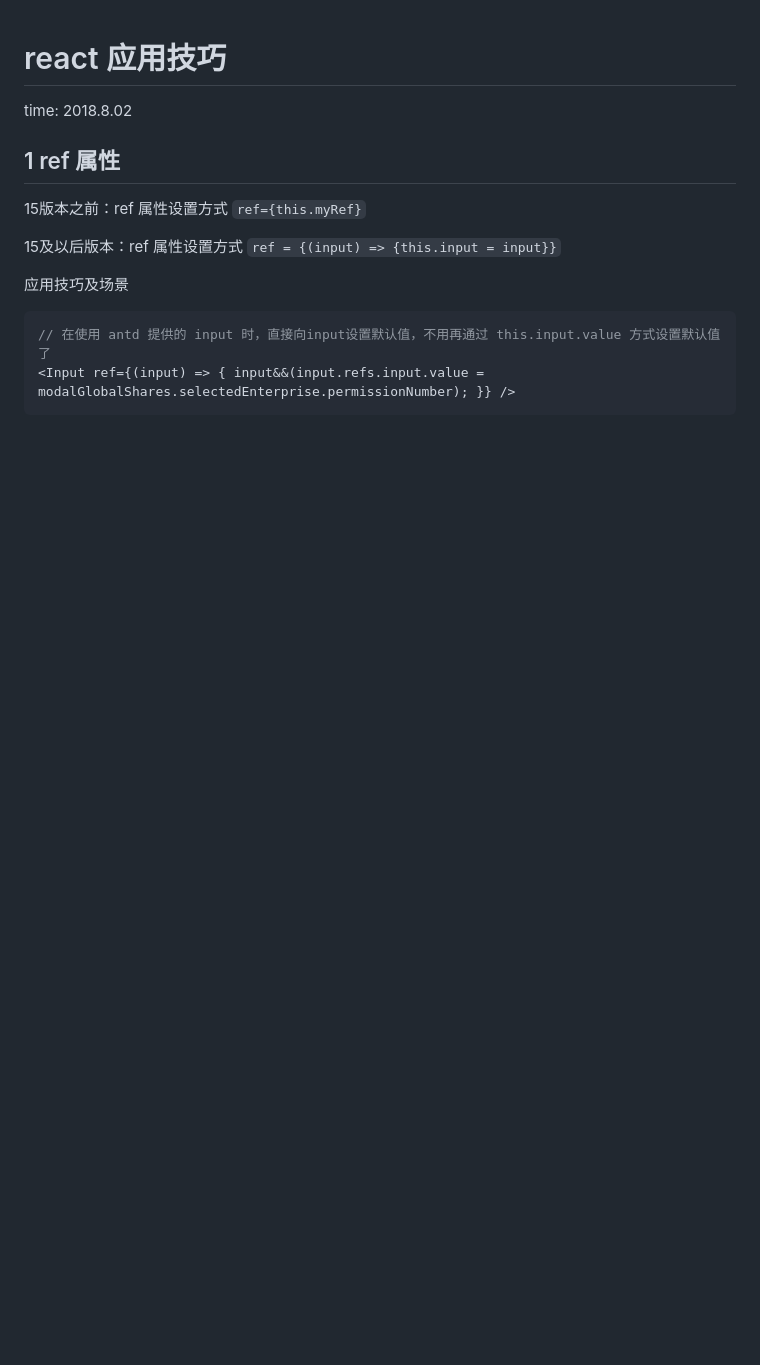
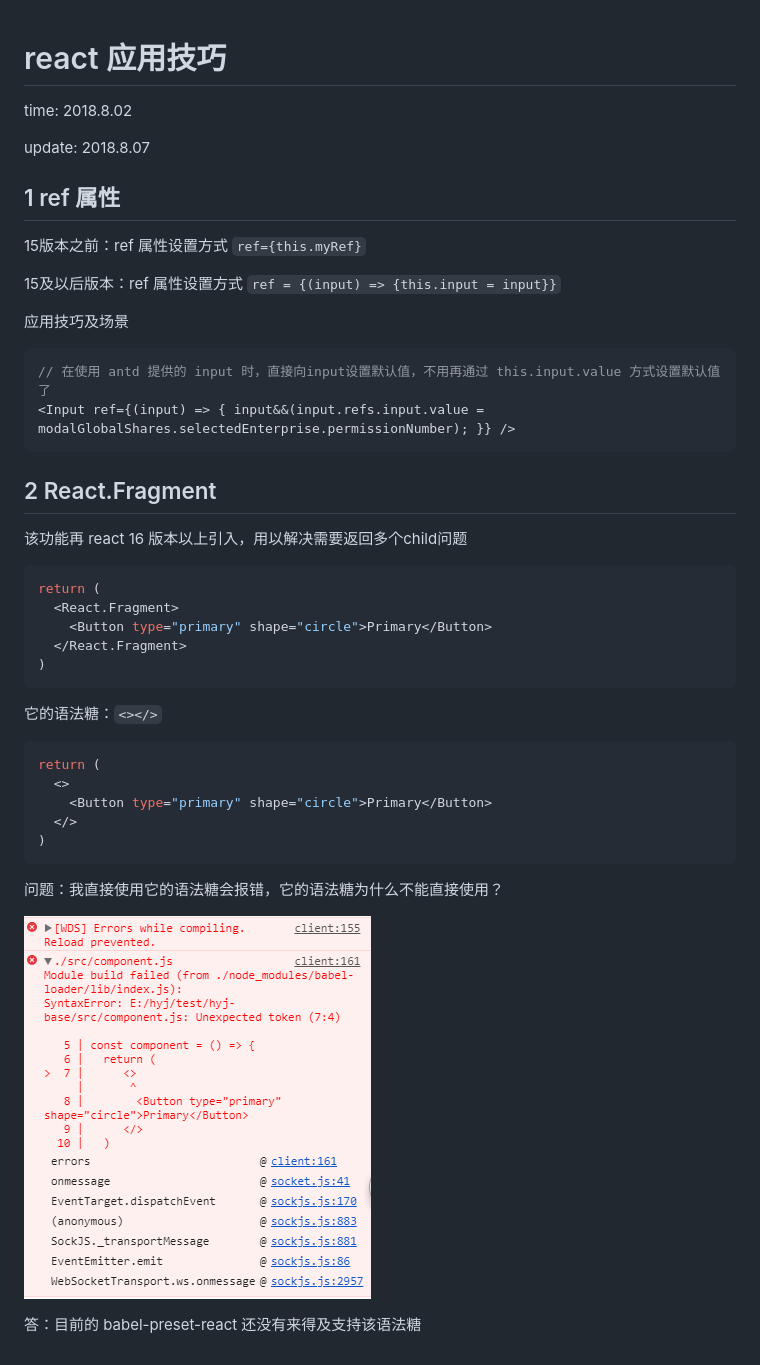
Before and after one commit to heyunjiang/Blog, a Markdown page: react/react应用技巧.md, the part around the change. Drawn GitHub-style; pictures changed too: images/fragmentWrong.png (added); blank space fills up the shorter version.

````diff
--- a/react/react应用技巧.md
+++ b/react/react应用技巧.md
@@ -1,6 +1,8 @@
 # react 应用技巧
 
 time: 2018.8.02
+
+update: 2018.8.07
 
 ## 1 ref 属性
 
@@ -14,3 +16,31 @@ time: 2018.8.02
 // 在使用 antd 提供的 input 时，直接向input设置默认值，不用再通过 this.input.value 方式设置默认值了
 <Input ref={(input) => { input&&(input.refs.input.value = modalGlobalShares.selectedEnterprise.permissionNumber); }} />
 ```
+
+## 2 React.Fragment
+
+该功能再 react 16 版本以上引入，用以解决需要返回多个child问题
+
+```javascript
+return (
+  <React.Fragment>
+    <Button type="primary" shape="circle">Primary</Button>
+  </React.Fragment>
+)
+```
+
+它的语法糖：`<></>`
+
+```javascript
+return (
+  <>
+    <Button type="primary" shape="circle">Primary</Button>
+  </>
+)
+```
+
+问题：我直接使用它的语法糖会报错，它的语法糖为什么不能直接使用？
+
+![fragmentWrong](../images/fragmentWrong.png)
+
+答：目前的 babel-preset-react 还没有来得及支持该语法糖
````
Also changed, not shown: react/antd源码解读.md (+3 -3 lines), webpack/babel.md (+31 -7 lines).
